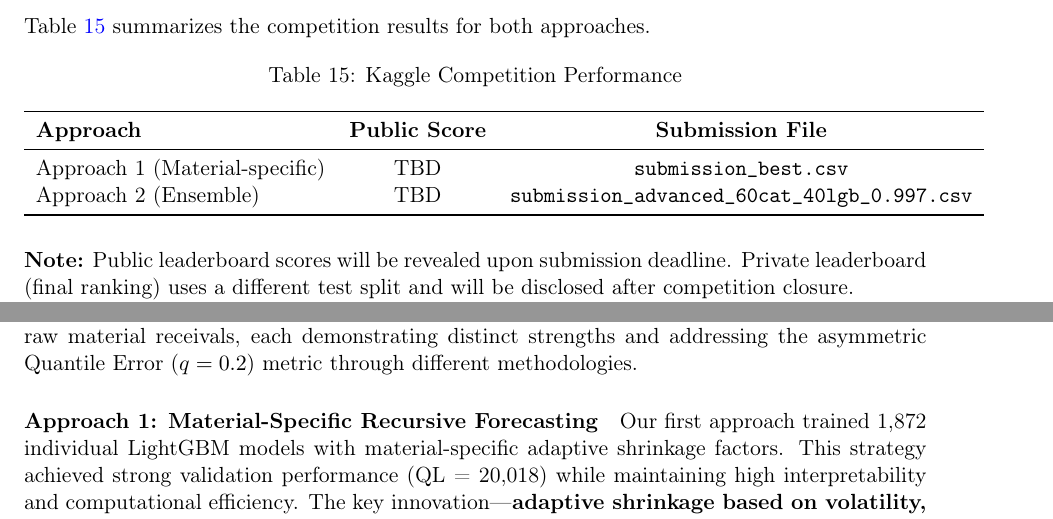
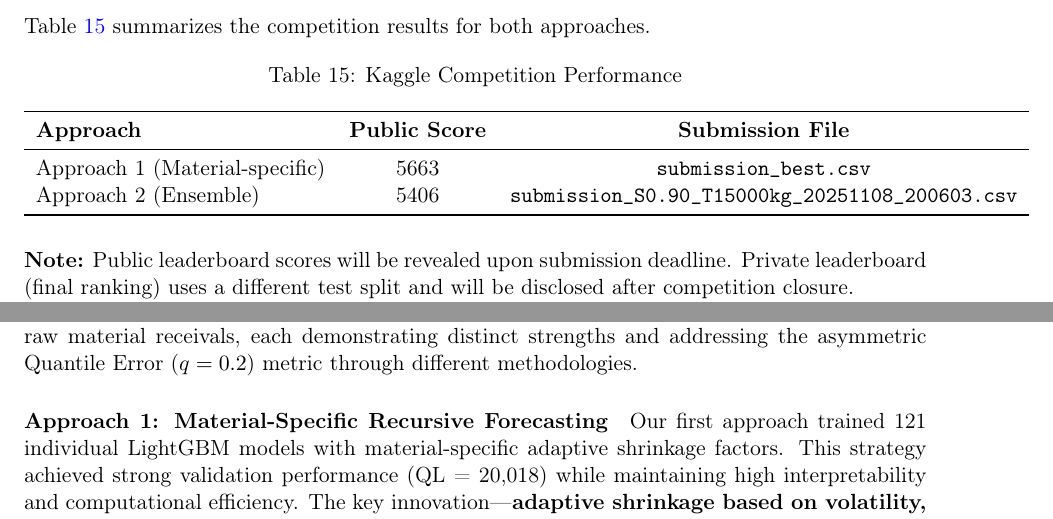
Before and after one commit to gvazzolerunitn/modern-ml-project, a LaTeX paper (Report.tex): two parts of pages 21 and 24 of 25, joined at a grey line, cut so that both start at the same text. Compiled offline with pdfLaTeX.

Commit message:
Update Report.tex: align numbers with notebook results (121 materials, QL etc.)

```diff
--- a/Report.tex
+++ b/Report.tex
@@ -992,7 +992,7 @@ We developed and evaluated two distinct forecasting approaches, each with unique
 
 \subsubsection{Approach 1: Material-Specific Recursive Forecasting (Short Notebook 1)}
 
-This approach trained \textbf{1,872 individual LightGBM models}, one per active material, using recursive day-by-day forecasting with material-specific adaptive shrinkage.
+This approach trained \textbf{121 individual LightGBM models}, one per active material, using recursive day-by-day forecasting with material-specific adaptive shrinkage.
 
 \begin{table}[H]
 \centering
@@ -1004,7 +1004,7 @@ This approach trained \textbf{1,872 individual LightGBM models}, one per active
 \midrule
 \textbf{Validation Performance} & \\
 \quad Quantile Error (Aug--Dec 2024) & 20,018 \\
-\quad Materials trained & 1,872 \\
+\quad Materials trained & 121 \\
 \quad Training period & 2022-01-01 to 2024-07-31 \\
 \midrule
 \textbf{Model Configuration} & \\
@@ -1091,8 +1091,8 @@ Table~\ref{tab:kaggle_performance} summarizes the competition results for both a
 \toprule
 \textbf{Approach} & \textbf{Public Score} & \textbf{Submission File} \\
 \midrule
-Approach 1 (Material-specific) & TBD & \texttt{submission\_best.csv} \\
-Approach 2 (Ensemble) & TBD & \texttt{submission\_advanced\_60cat\_40lgb\_0.997.csv} \\
+Approach 1 (Material-specific) & 5663 & \texttt{submission\_best.csv} \\
+Approach 2 (Ensemble) & 5406 & \texttt{submission\_S0.90\_T15000kg\_20251108\_200603.csv} \\
 \bottomrule
 \end{tabular}
 \end{table}
@@ -1128,7 +1128,7 @@ Reproducibility & Fixed seed (42) & Fixed seed (42) \\
 
 \noindent
 Both solutions easily fit within the 12-hour training limit on standard hardware.
-Approach 1 requires more training time due to 1,872 individual models but has minimal tuning overhead.
+Approach 1 requires more training time due to 121 individual models but has minimal tuning overhead.
 Approach 2 requires upfront hyperparameter search but trains faster with shared models across materials.
 
 % ============================================================================
@@ -1140,7 +1140,7 @@ Approach 2 requires upfront hyperparameter search but trains faster with shared
 Our dual-approach methodology demonstrates several key strengths across both implementations.
 
 \paragraph{Approach 1 (Material-Specific Models):}
-The first approach leverages \textbf{personalization through 1,872 individual models}~\cite{ke2017lightgbm}, each capturing material-specific behavioral patterns. The adaptive calibration mechanism adjusts predictions based on volatility, recency, and purchase order reliability, providing transparent post-processing aligned with the asymmetric penalty structure. This material-specific design enables direct \textbf{interpretability through per-material feature importance analysis}. The recursive forecasting strategy generates day-by-day predictions with dynamic lag updates, preventing future information leakage while maintaining temporal causality.
+The first approach leverages \textbf{personalization through 121 individual models}~\cite{ke2017lightgbm}, each capturing material-specific behavioral patterns. The adaptive calibration mechanism adjusts predictions based on volatility, recency, and purchase order reliability, providing transparent post-processing aligned with the asymmetric penalty structure. This material-specific design enables direct \textbf{interpretability through per-material feature importance analysis}. The recursive forecasting strategy generates day-by-day predictions with dynamic lag updates, preventing future information leakage while maintaining temporal causality.
 
 \paragraph{Approach 2 (Ensemble with Advanced Features):}
 The second approach achieves superior predictive performance through \textbf{advanced feature engineering with 51 carefully designed variables}~\cite{kuhn2013applied}, including Fourier transforms for seasonality~\cite{hyndman2018forecasting}, target encoding for material-level priors~\cite{micci2001preprocessing}, and sophisticated interaction terms. The methodology employs \textbf{direct quantile optimization}~\cite{koenker1978regression,koenker2005quantile} with native quantile loss ($\alpha=0.2$), ensuring training objectives align with the evaluation metric. Automated hyperparameter tuning through Optuna~\cite{akiba2019optuna} systematically explores the configuration space across 100 trials per model. The ensemble strategy combines CatBoost~\cite{prokhorenkova2018catboost} and LightGBM~\cite{ke2017lightgbm} predictions, leveraging complementary strengths to reduce model-specific biases. Validation performance demonstrates effectiveness with CatBoost achieving QL 9,389 and LightGBM 10,143 on 2024 data.
@@ -1154,7 +1154,7 @@ Both approaches benefit from comprehensive exploratory data analysis covering te
 Despite strong performance, certain limitations persist across both methodologies.
 
 \paragraph{Approach 1:}
-The material-specific approach requires approximately 45 minutes to train 1,872 individual models. Manual shrinkage tuning relies on heuristic thresholds that may not generalize optimally across all material types. Training on MAE objective creates a mismatch with the quantile evaluation metric, necessitating post-hoc shrinkage. The models struggle with rare events, particularly unexpected spikes following extended inactivity periods.
+The material-specific approach requires approximately 45 minutes to train 121 individual models. Manual shrinkage tuning relies on heuristic thresholds that may not generalize optimally across all material types. Training on MAE objective creates a mismatch with the quantile evaluation metric, necessitating post-hoc shrinkage. The models struggle with rare events, particularly unexpected spikes following extended inactivity periods.
 
 \paragraph{Approach 2:}
 The ensemble approach incurs significant hyperparameter search costs, with Optuna tuning adding approximately 60 minutes of computational overhead. Ensemble predictions lack direct material-level feature importance, reducing interpretability. The global shrinkage factor ($s=0.997$) applies uniform calibration without material-specific adaptation. The validation set of 5,000 samples may not fully represent behavioral diversity across all 4,127 materials.
@@ -1187,7 +1187,7 @@ This project successfully developed \textbf{two complementary forecasting system
 each demonstrating distinct strengths and addressing the asymmetric Quantile Error ($q=0.2$) metric through different methodologies.
 
 \paragraph{Approach 1: Material-Specific Recursive Forecasting}
-Our first approach trained 1,872 individual LightGBM models with material-specific adaptive shrinkage factors.
+Our first approach trained 121 individual LightGBM models with material-specific adaptive shrinkage factors.
 This strategy achieved strong validation performance (QL = 20,018) while maintaining high interpretability and computational efficiency.
 The key innovation—\textbf{adaptive shrinkage based on volatility, recency, and PO reliability}—provided
 transparent, data-driven calibration aligned with the asymmetric penalty structure.
```
Also changed, not shown: Report.tex (4 more changed lines).
